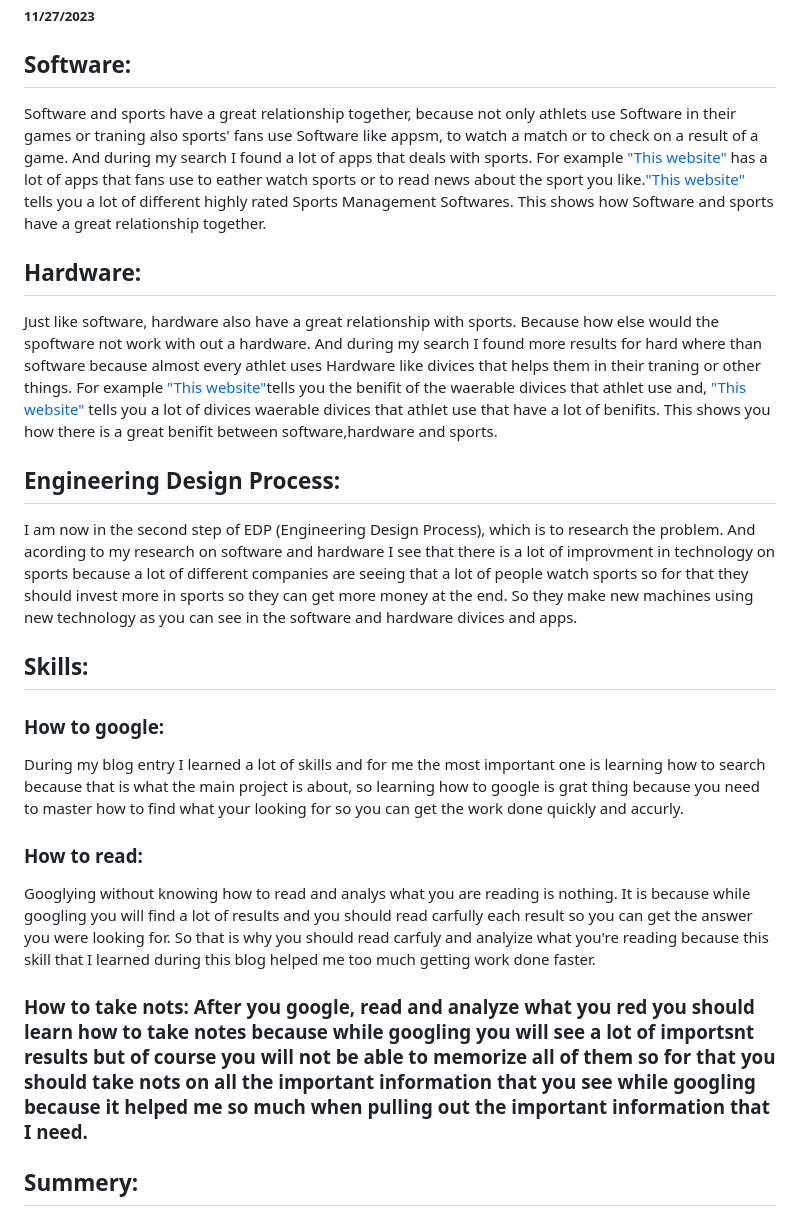
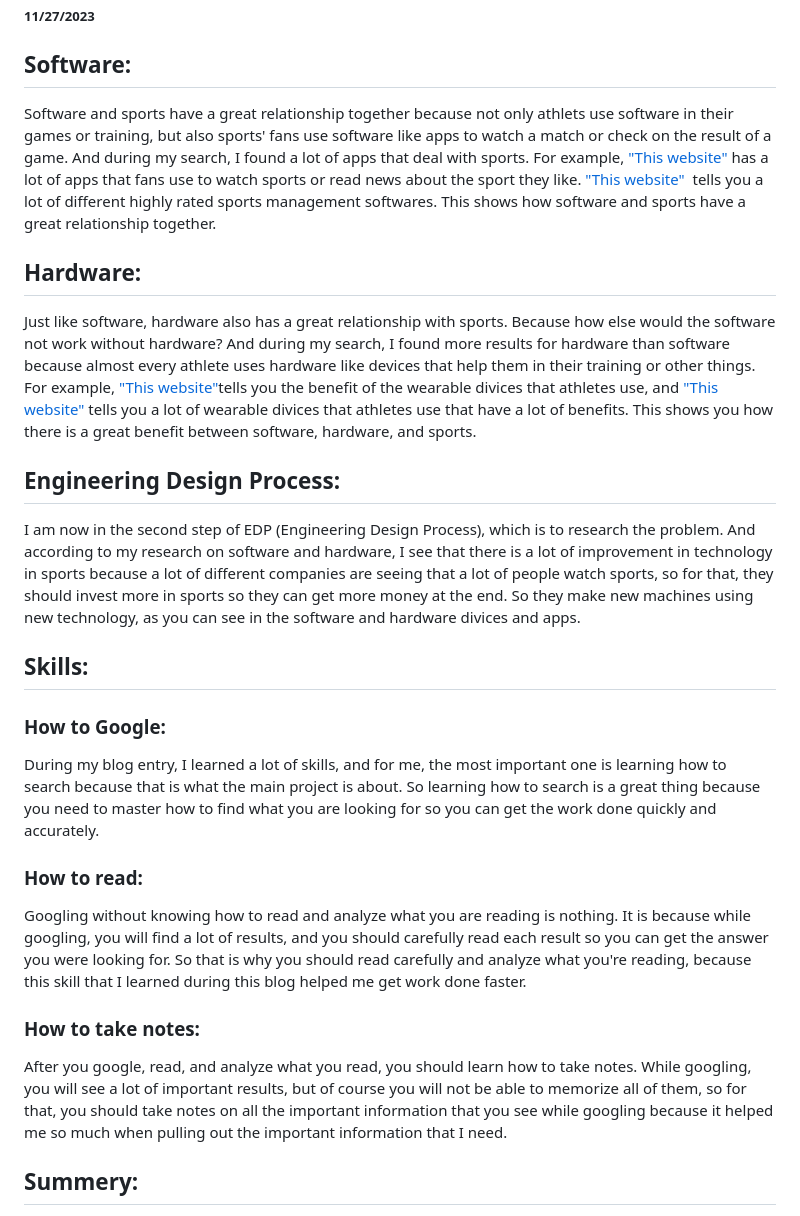
Before and after one commit to omarm4400/sep10-freedom-project, a Markdown page: blog/entry02.md, the part around the change. Drawn GitHub-style.

```diff
--- a/blog/entry02.md
+++ b/blog/entry02.md
@@ -2,24 +2,25 @@
 ##### 11/27/2023
 
 ## Software:
-Software and sports have a great relationship together, because not only athlets use Software in their games or traning also sports' fans use Software like appsm, to watch a match or to check on a result of a game. And during my search I found a lot of apps that deals with sports. For example ["This website"](https://infostride.com/sports-apps/#:~:text=theScore%20is%20considered%20the%20%231,Bills%2C%20Cleveland%20Browns%20and%20more) has a lot of apps that fans use to eather watch sports or to read news about the sport you like.["This website"](https://slashdot.org/software/sports-management/)  tells you a lot of different highly rated Sports Management Softwares. This shows how Software and sports have a great relationship together.
+Software and sports have a great relationship together because not only athlets use software in their games or training, but also sports' fans use software like apps to watch a match or check on the result of a game. And during my search, I found a lot of apps that deal with sports. For example, ["This website"](https://infostride.com/sports-apps/#:~:text=theScore%20is%20considered%20the%20%231,Bills%2C%20Cleveland%20Browns%20and%20more) has a lot of apps that fans use to watch sports or read news about the sport they like. ["This website"](https://slashdot.org/software/sports-management/)  tells you a lot of different highly rated sports management softwares. This shows how software and sports have a great relationship together.
 
 ## Hardware:
-Just like software, hardware also have a great relationship with sports. Because how else would the spoftware not work with out a hardware. And during my search I found more results for hard where than software because almost every athlet uses Hardware like divices that helps them in their traning or other things. For example ["This website"](https://www.cogniteq.com/blog/how-wearable-technology-changing-sports-industry#:~:text=Examples%20of%20wearable%20technology%20in%20sports,-Arguably%2C%20no%20other&text=Heart%20rate%20monitors%20track%20breathing,%2C%20quarterbacks%2C%20and%20other%20positions)tells you the benifit of the waerable divices that athlet use and, ["This website"](https://apacbusinessheadlines.com/10-Most-Innovative-Wearables-for-Fitness-and-Sport/) tells you a lot of divices waerable divices that athlet use that have a lot of benifits. This shows you how there is a great benifit between software,hardware and sports.
+Just like software, hardware also has a great relationship with sports. Because how else would the software not work without hardware? And during my search, I found more results for hardware than software because almost every athlete uses hardware like devices that help them in their training or other things. For example, ["This website"](https://www.cogniteq.com/blog/how-wearable-technology-changing-sports-industry#:~:text=Examples%20of%20wearable%20technology%20in%20sports,-Arguably%2C%20no%20other&text=Heart%20rate%20monitors%20track%20breathing,%2C%20quarterbacks%2C%20and%20other%20positions)tells you the benefit of the wearable divices that athletes use, and ["This website"](https://apacbusinessheadlines.com/10-Most-Innovative-Wearables-for-Fitness-and-Sport/) tells you a lot of wearable divices that athletes use that have a lot of benefits. This shows you how there is a great benefit between software, hardware, and sports.
 
 ## Engineering Design Process:
-I am now in the second step of EDP (Engineering Design Process), which is to research the problem. And acording to my research on software and hardware I see that there is a lot of improvment in technology on sports because a lot of different companies are seeing that a lot of people watch sports so for that they should invest more in sports so they can get more money at the end. So they make new machines using new technology as you can see in the software and hardware divices and apps.
+I am now in the second step of EDP (Engineering Design Process), which is to research the problem. And according to my research on software and hardware, I see that there is a lot of improvement in technology in sports because a lot of different companies are seeing that a lot of people watch sports, so for that, they should invest more in sports so they can get more money at the end. So they make new machines using new technology, as you can see in the software and hardware divices and apps.
 
 ## Skills:
 
-### How to google:
-During my blog entry I learned a lot of skills and for me the most important one is learning how to search because that is what the main project is about, so learning how to google is grat thing because you need to master how to find what your looking for so you can get the work done quickly and accurly.
+### How to Google:
+During my blog entry, I learned a lot of skills, and for me, the most important one is learning how to search because that is what the main project is about. So learning how to search is a great thing because you need to master how to find what you are looking for so you can get the work done quickly and accurately.
 
 ### How to read:
-Googlying without knowing how to read and analys what you are reading is nothing. It is because while googling you will find a lot of results and you should read carfully each result so you can get the answer you were looking for. So that is why you should read carfuly and analyize what you're reading because this skill that I learned during this blog helped me too much getting work done faster.
+Googling without knowing how to read and analyze what you are reading is nothing. It is because while googling, you will find a lot of results, and you should carefully read each result so you can get the answer you were looking for. So that is why you should read carefully and analyze what you're reading, because this skill that I learned during this blog helped me get work done faster.
 
 
-### How to take nots: After you google, read and analyze what you red you should learn how to take notes because while googling you will see a lot of importsnt results but of course you will not be able to memorize all of them so for that you should take nots on all the important information that you see while googling because it helped me so much when pulling out the important information that I need.
+### How to take notes:
+After you google, read, and analyze what you read, you should learn how to take notes. While googling, you will see a lot of important results, but of course you will not be able to memorize all of them, so for that, you should take notes on all the important information that you see while googling because it helped me so much when pulling out the important information that I need.
 
 ## Summery:
 Lastly this was one of the best tybe of searches I did so far because I love sports so much and I want to learn more about it.
```
